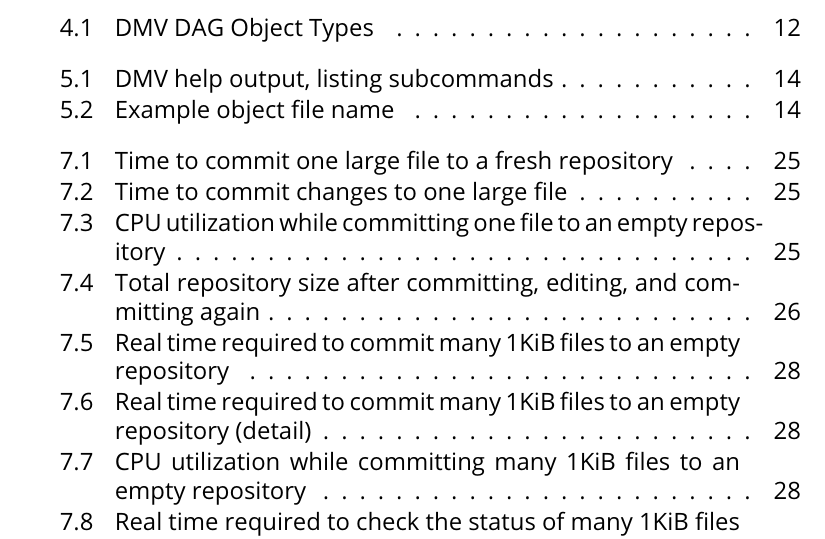
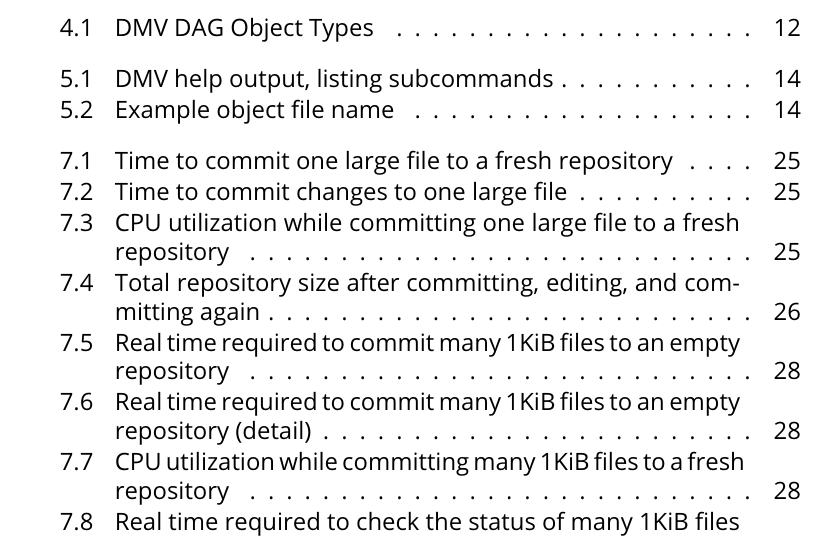
Before and after one commit to sleepymurph/dmv-publications, a LaTeX thesis (doc-src/thesis.tex, which reads doc-src/thesis-results.tex): part of page 7 of 60, cut so that both start at the same text. Compiled offline with pdfLaTeX; a LaTeX package or settings file that is missing is left out.

```diff
--- a/doc-src/thesis-results.tex
+++ b/doc-src/thesis-results.tex
@@ -220,7 +220,7 @@
 \end{figure}
 
 \begin{figure}[p]
-  \caption{CPU utilization while committing many 1KiB files to an empty
+  \caption{CPU utilization while committing many 1KiB files to a fresh
   repository}
   \label{fig:plot-num-files--c1-cpu}
   \centering
```
Also changed, not shown: doc-src/thesis-results.tex (2 more changed lines), 2 other files.
